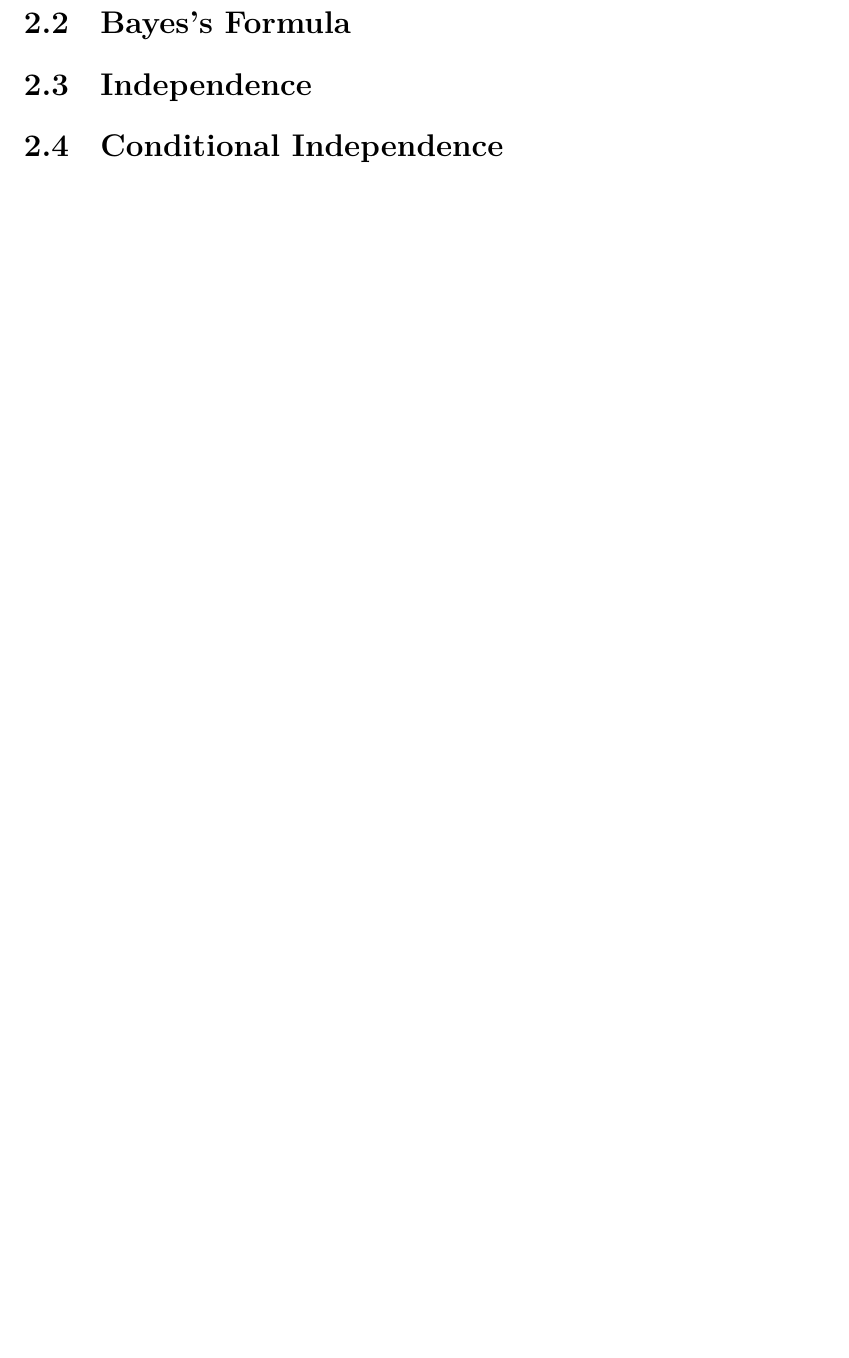
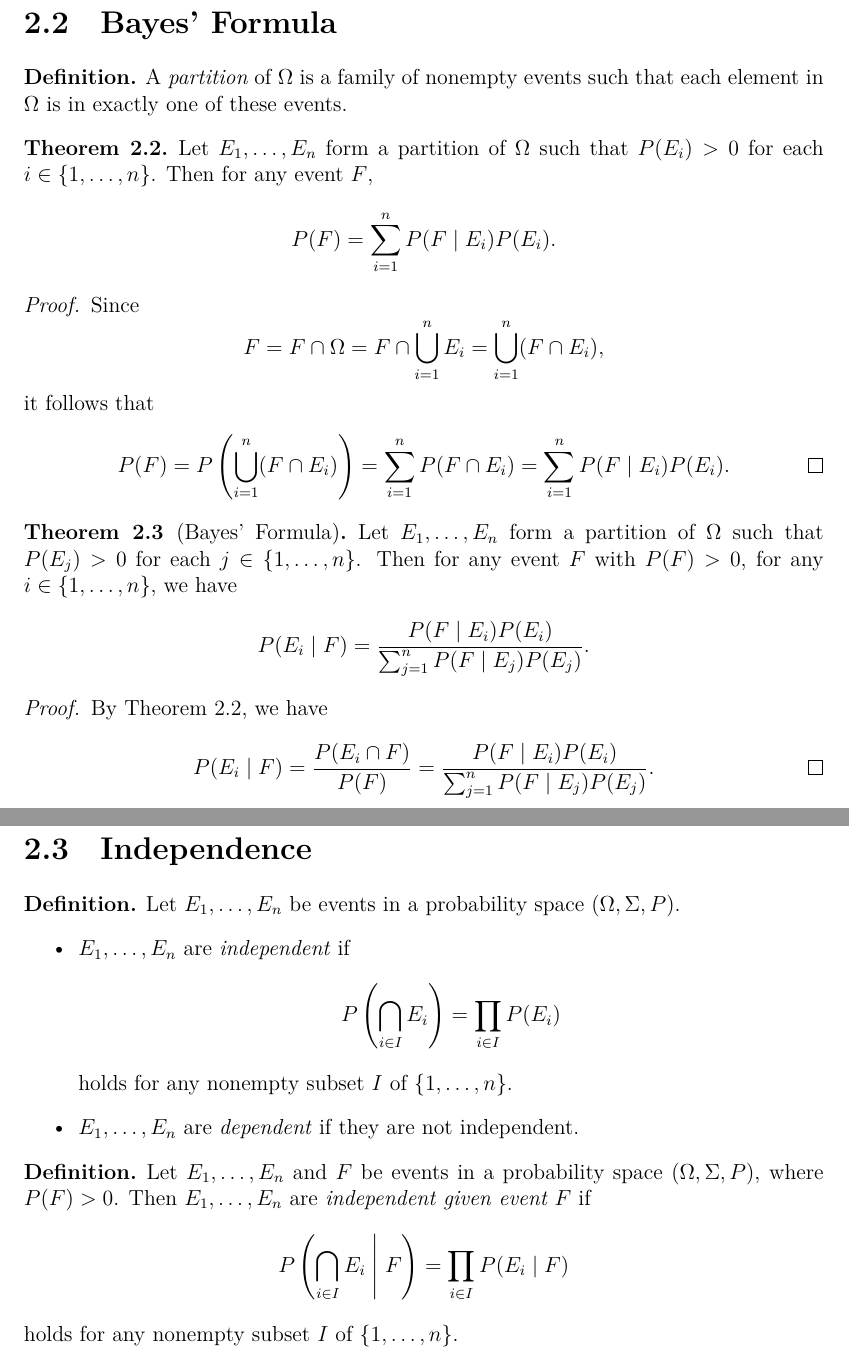
Before and after one commit to fanfly/old-notes, a LaTeX document (probability/probability.tex, which reads probability/2-conditional.tex): part of page 6 of 6 before the commit and two parts of pages 6 and 7 of 7 after it, the two joined at a grey line, cut so that both start at the same text, the shorter picture padded with empty space. Compiled offline with XeLaTeX.

Commit message:
Add sections of bayes' formula and independence

```diff
--- a/probability/2-conditional.tex
+++ b/probability/2-conditional.tex
@@ -43,8 +43,78 @@
   Thus, $P_E$ is a probability function.
 \end{proof}
 
-\section{Bayes's Formula}
+\section{Bayes' Formula}
+\begin{definition}
+  A \emph{partition} of $\Omega$ is a family of nonempty events such that
+  each element in $\Omega$ is in exactly one of these events.
+\end{definition}
+
+\begin{theorem}\label{thm:total-probability}
+  Let $E_1, \dots, E_n$ form a partition of $\Omega$ such that $P(E_i) > 0$
+  for each $i \in \{1, \dots, n\}$.
+  Then for any event $F$,
+  \begin{equation*}
+    P(F) = \sum_{i=1}^n P(F \mid E_i)P(E_i).
+  \end{equation*}
+\end{theorem}
+\begin{proof}
+  Since
+  \begin{equation*}
+    F = F \cap \Omega
+      = F \cap \bigcup_{i=1}^n E_i
+      = \bigcup_{i=1}^n (F \cap E_i),
+  \end{equation*}
+  it follows that
+  \begin{equation*}
+    P(F)
+    = P\left(\bigcup_{i=1}^n (F \cap E_i)\right)
+    = \sum_{i=1}^n P(F \cap E_i)
+    = \sum_{i=1}^n P(F \mid E_i)P(E_i). \qedhere
+  \end{equation*}
+\end{proof}
+
+\begin{theorem}[Bayes' Formula]\label{thm:bayes}
+  Let $E_1, \dots, E_n$ form a partition of $\Omega$ such that $P(E_j) > 0$
+  for each $j \in \{1, \dots, n\}$.
+  Then for any event $F$ with $P(F) > 0$, for any $i \in \{1, \dots, n\}$,
+  we have
+  \begin{equation*}
+    P(E_i \mid F) = \frac{P(F \mid E_i)P(E_i)}
+                         {\sum_{j=1}^n P(F \mid E_j)P(E_j)}.
+  \end{equation*}
+\end{theorem}
+\begin{proof}
+  By \Cref{thm:total-probability}, we have
+  \begin{equation*}
+    P(E_i \mid F)
+    = \frac{P(E_i \cap F)}{P(F)}
+    = \frac{P(F \mid E_i)P(E_i)}
+           {\sum_{j=1}^n P(F \mid E_j)P(E_j)}. \qedhere
+  \end{equation*}
+\end{proof}
 
 \section{Independence}
+\begin{definition}
+  Let $E_1, \dots, E_n$ be events in a probability space
+  $(\Omega, \Sigma, P)$.
+  \begin{itemize}
+    \item $E_1, \dots, E_n$ are \emph{independent} if
+      \begin{equation*}
+        P\left(\bigcap_{i \in I} E_i\right)
+        = \prod_{i \in I} P(E_i)
+      \end{equation*}
+      holds for any nonempty subset $I$ of $\{1, \dots, n\}$.
+    \item $E_1, \dots, E_n$ are \emph{dependent} if they are not independent.
+  \end{itemize}
+\end{definition}
 
-\section{Conditional Independence}
+\begin{definition}
+  Let $E_1, \dots, E_n$ and $F$ be events in a probability space
+  $(\Omega, \Sigma, P)$, where $P(F) > 0$.
+  Then $E_1, \dots, E_n$ are \emph{independent given event $F$} if
+  \begin{equation*}
+    P\left(\bigcap_{i \in I} E_i \;\Bigg|\; F\right)
+    = \prod_{i \in I} P(E_i \mid F)
+  \end{equation*}
+  holds for any nonempty subset $I$ of $\{1, \dots, n\}$.
+\end{definition}
```
Also changed, not shown: probability/probability.pdf.
